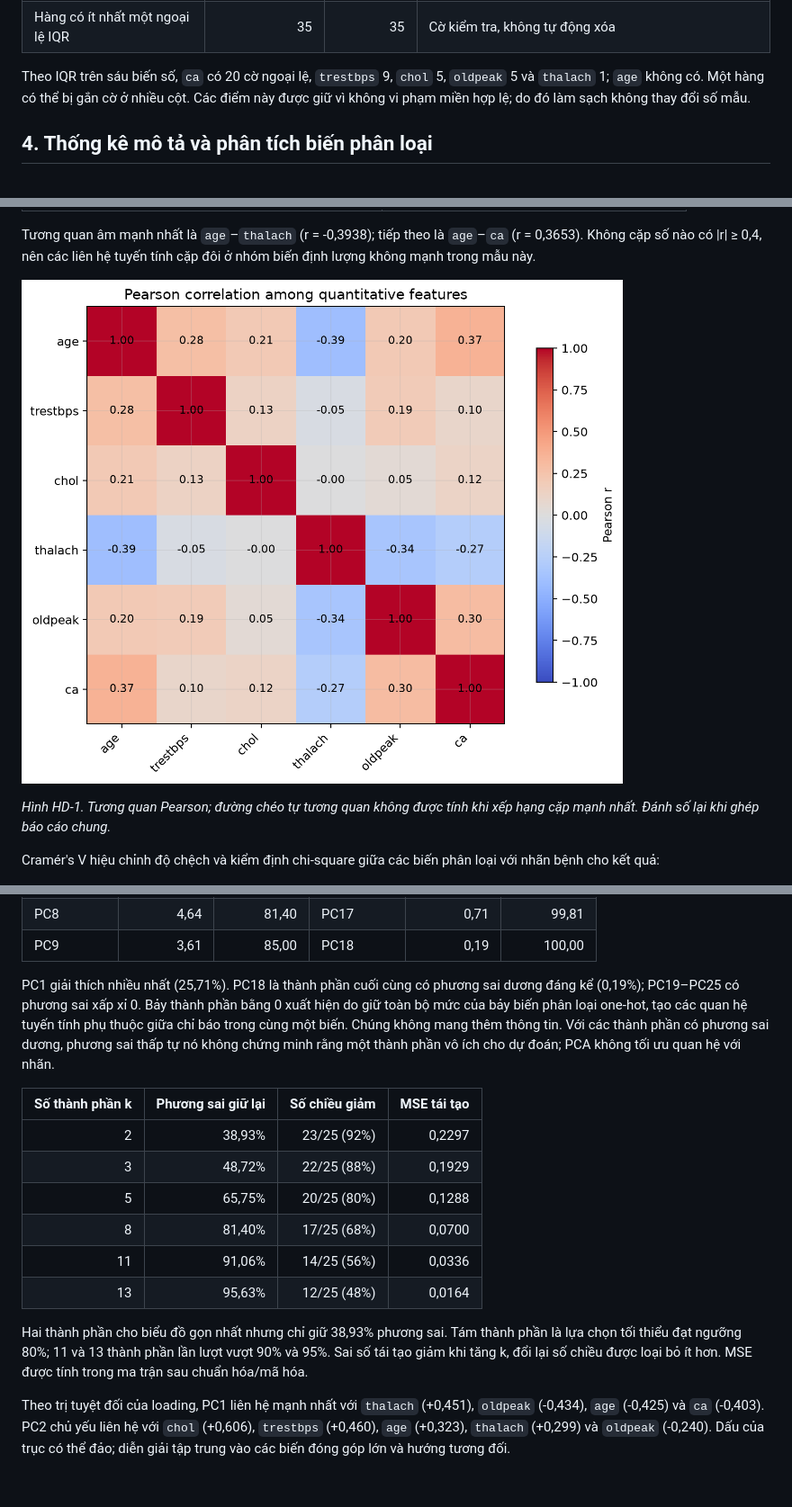
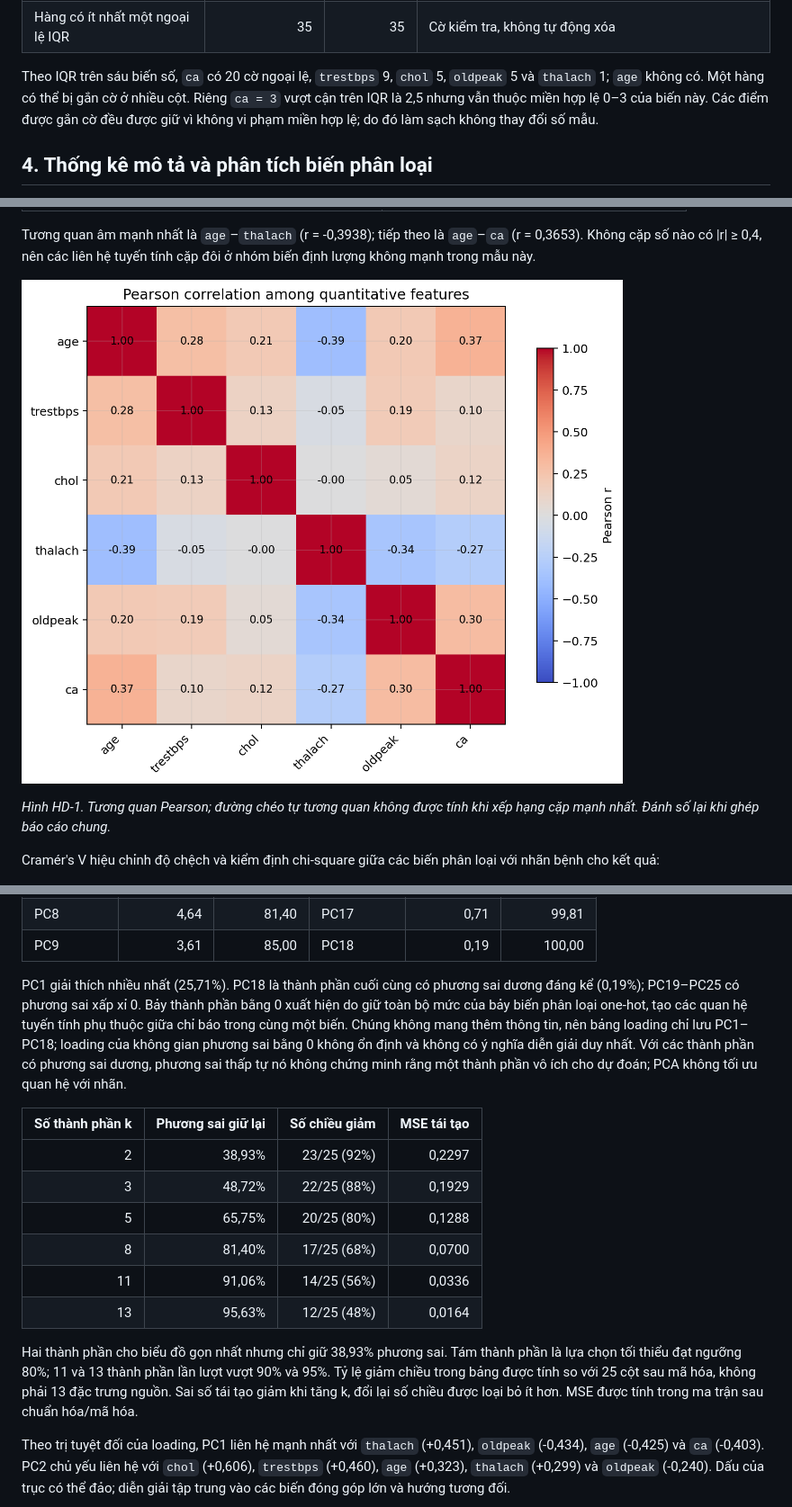
Before and after one commit to minnhnh/lab1_ml2, a Markdown page: report/heart_disease_section.md, 3 parts joined by grey strips. Shown at 90% size. Rendered like a GitHub page; pictures changed too: report/figures/heart_correlation_heatmap.png; blank space fills up the shorter version.

```diff
--- a/report/heart_disease_section.md
+++ b/report/heart_disease_section.md
@@ -55,7 +55,7 @@ Ngoại lệ được gắn cờ bằng quy tắc IQR trên các biến số, nh
 | Giá trị ngoài miền | 0 | 0 | Tất cả mã nằm trong miền kiểm tra |
 | Hàng có ít nhất một ngoại lệ IQR | 35 | 35 | Cờ kiểm tra, không tự động xóa |
 
-Theo IQR trên sáu biến số, `ca` có 20 cờ ngoại lệ, `trestbps` 9, `chol` 5, `oldpeak` 5 và `thalach` 1; `age` không có. Một hàng có thể bị gắn cờ ở nhiều cột. Các điểm này được giữ vì không vi phạm miền hợp lệ; do đó làm sạch không thay đổi số mẫu.
+Theo IQR trên sáu biến số, `ca` có 20 cờ ngoại lệ, `trestbps` 9, `chol` 5, `oldpeak` 5 và `thalach` 1; `age` không có. Một hàng có thể bị gắn cờ ở nhiều cột. Riêng `ca = 3` vượt cận trên IQR là 2,5 nhưng vẫn thuộc miền hợp lệ 0–3 của biến này. Các điểm được gắn cờ đều được giữ vì không vi phạm miền hợp lệ; do đó làm sạch không thay đổi số mẫu.
 
 ## 4. Thống kê mô tả và phân tích biến phân loại
 
@@ -140,7 +140,7 @@ Notebook tạo bảng phương sai giải thích cho tất cả 25 thành phần
 | PC8 | 4,64 | 81,40 | PC17 | 0,71 | 99,81 |
 | PC9 | 3,61 | 85,00 | PC18 | 0,19 | 100,00 |
 
-PC1 giải thích nhiều nhất (25,71%). PC18 là thành phần cuối cùng có phương sai dương đáng kể (0,19%); PC19–PC25 có phương sai xấp xỉ 0. Bảy thành phần bằng 0 xuất hiện do giữ toàn bộ mức của bảy biến phân loại one-hot, tạo các quan hệ tuyến tính phụ thuộc giữa chỉ báo trong cùng một biến. Chúng không mang thêm thông tin. Với các thành phần có phương sai dương, phương sai thấp tự nó không chứng minh rằng một thành phần vô ích cho dự đoán; PCA không tối ưu quan hệ với nhãn.
+PC1 giải thích nhiều nhất (25,71%). PC18 là thành phần cuối cùng có phương sai dương đáng kể (0,19%); PC19–PC25 có phương sai xấp xỉ 0. Bảy thành phần bằng 0 xuất hiện do giữ toàn bộ mức của bảy biến phân loại one-hot, tạo các quan hệ tuyến tính phụ thuộc giữa chỉ báo trong cùng một biến. Chúng không mang thêm thông tin, nên bảng loading chỉ lưu PC1–PC18; loading của không gian phương sai bằng 0 không ổn định và không có ý nghĩa diễn giải duy nhất. Với các thành phần có phương sai dương, phương sai thấp tự nó không chứng minh rằng một thành phần vô ích cho dự đoán; PCA không tối ưu quan hệ với nhãn.
 
 | Số thành phần k | Phương sai giữ lại | Số chiều giảm | MSE tái tạo |
 |---:|---:|---:|---:|
@@ -151,7 +151,7 @@ PC1 giải thích nhiều nhất (25,71%). PC18 là thành phần cuối cùng c
 | 11 | 91,06% | 14/25 (56%) | 0,0336 |
 | 13 | 95,63% | 12/25 (48%) | 0,0164 |
 
-Hai thành phần cho biểu đồ gọn nhất nhưng chỉ giữ 38,93% phương sai. Tám thành phần là lựa chọn tối thiểu đạt ngưỡng 80%; 11 và 13 thành phần lần lượt vượt 90% và 95%. Sai số tái tạo giảm khi tăng k, đổi lại số chiều được loại bỏ ít hơn. MSE được tính trong ma trận sau chuẩn hóa/mã hóa.
+Hai thành phần cho biểu đồ gọn nhất nhưng chỉ giữ 38,93% phương sai. Tám thành phần là lựa chọn tối thiểu đạt ngưỡng 80%; 11 và 13 thành phần lần lượt vượt 90% và 95%. Tỷ lệ giảm chiều trong bảng được tính so với 25 cột sau mã hóa, không phải 13 đặc trưng nguồn. Sai số tái tạo giảm khi tăng k, đổi lại số chiều được loại bỏ ít hơn. MSE được tính trong ma trận sau chuẩn hóa/mã hóa.
 
 Theo trị tuyệt đối của loading, PC1 liên hệ mạnh nhất với `thalach` (+0,451), `oldpeak` (-0,434), `age` (-0,425) và `ca` (-0,403). PC2 chủ yếu liên hệ với `chol` (+0,606), `trestbps` (+0,460), `age` (+0,323), `thalach` (+0,299) và `oldpeak` (-0,240). Dấu của trục có thể đảo; diễn giải tập trung vào các biến đóng góp lớn và hướng tương đối.
 
```
Also changed, not shown: data/README.md (+7 -2 lines), report/figures/heart_pca_explained_variance.png, report/figures/heart_pca_pc1_pc2_by_disease.png, 7 other files.
